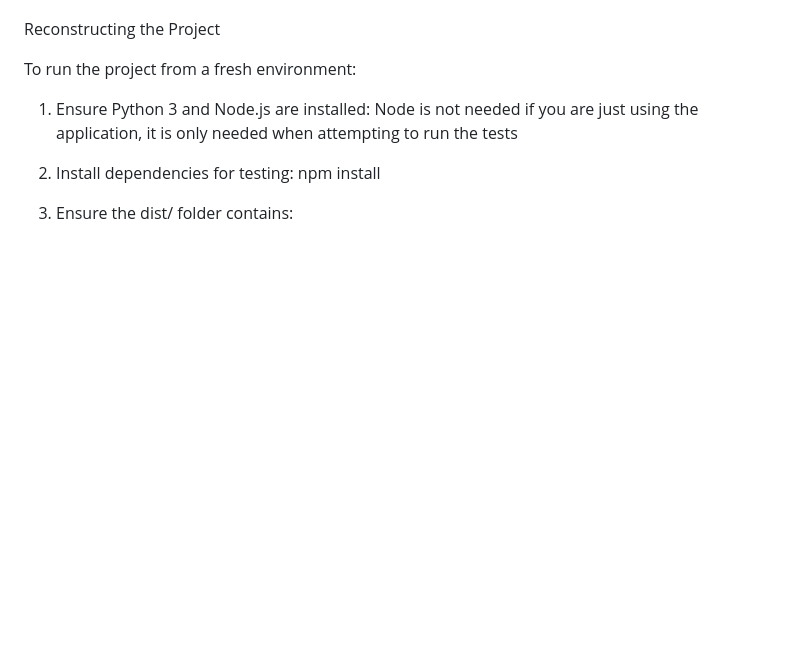
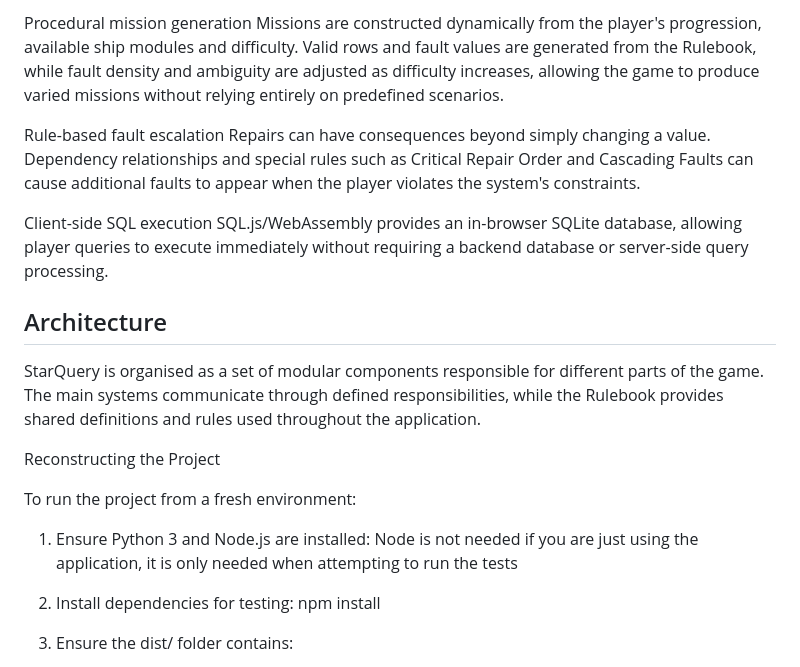
Before and after one commit to ncrpugh/StarQuery, a Markdown page: README.md, the part around one of its changes. Drawn GitHub-style; blank space fills up the shorter version.

```diff
--- a/README.md
+++ b/README.md
@@ -11,3 +53,15 @@ Prerequisites
+Procedural mission generation
+Missions are constructed dynamically from the player's progression, available ship modules and difficulty. Valid rows and fault values are generated from the Rulebook, while fault density and ambiguity are adjusted as difficulty increases, allowing the game to produce varied missions without relying entirely on predefined scenarios.
+
+Rule-based fault escalation
+Repairs can have consequences beyond simply changing a value. Dependency relationships and special rules such as Critical Repair Order and Cascading Faults can cause additional faults to appear when the player violates the system's constraints.
+
+Client-side SQL execution
+SQL.js/WebAssembly provides an in-browser SQLite database, allowing player queries to execute immediately without requiring a backend database or server-side query processing.
+
+## Architecture
+
+StarQuery is organised as a set of modular components responsible for different parts of the game. The main systems communicate through defined responsibilities, while the Rulebook provides shared definitions and rules used throughout the application.
 
 Reconstructing the Project
 
```
Also changed, not shown: other parts of README.md (+48 -6 lines).
